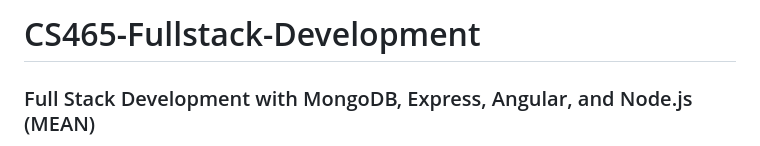
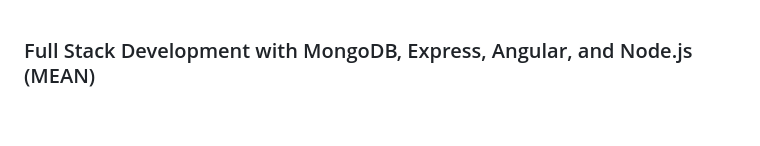
Before and after one commit to CHenshaw010/Fullstack-Development, a Markdown page: README.md, the part around the change. Drawn GitHub-style; blank space fills up the shorter version.

```diff
--- a/README.md
+++ b/README.md
@@ -1,4 +1,3 @@
-# CS465-Fullstack-Development
 ### Full Stack Development with MongoDB, Express, Angular, and Node.js (MEAN)
 - Code
   - [Application Backend](https://github.com/CHenshaw010/CS465-Fullstack/tree/main/app_server)
```
